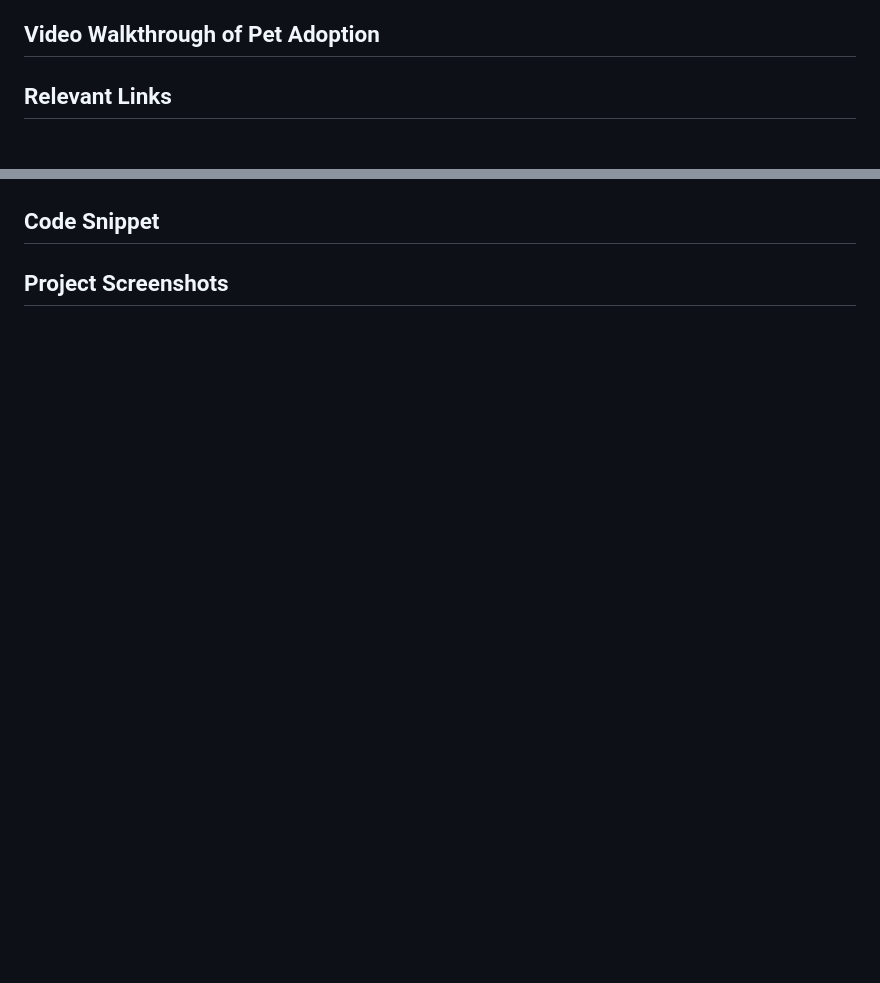
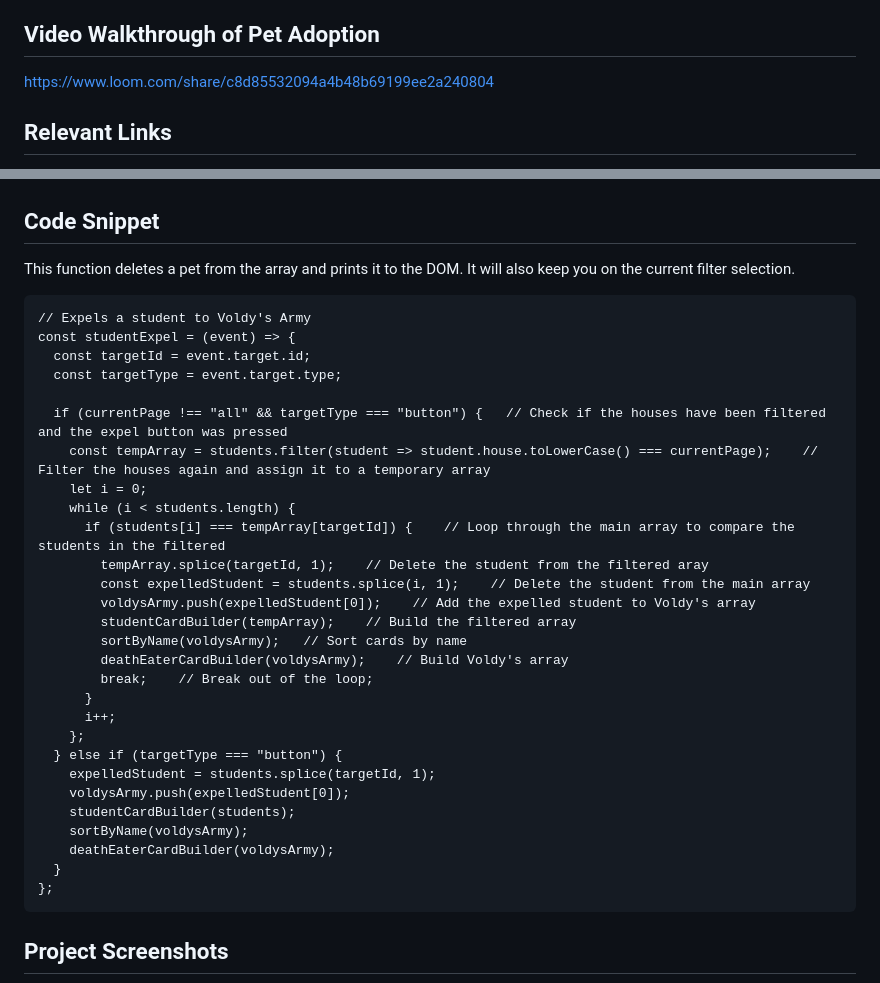
Before and after one commit to albertchitta/sorting-hat, a Markdown page: README.md, 2 parts joined by grey strips. Drawn GitHub-style; blank space fills up the shorter version.

````diff
--- a/README.md
+++ b/README.md
@@ -24,7 +25,7 @@ $ cd sorting-hat
 - Expel Button: An expel button is used to remove a student from the student array and into Voldemort's array.
 
 ## Video Walkthrough of Pet Adoption <!-- A loom link is sufficient -->
-<!-- https://www.loom.com/share/ba38ea11daa94efdaae1e5a36b8e4508 -->
+https://www.loom.com/share/c8d85532094a4b48b69199ee2a240804
 
 ## Relevant Links <!-- Link to all the things that are required outside of the ones that have their own section -->
 - [Check out the deployed site](https://awc-sorting-hat.netlify.app/)
@@ -31,27 +34,35 @@ $ cd sorting-hat
 
 ## Code Snippet <!-- OPTIONAL, but doesn't hurt -->
-<!-- This function deletes a pet from the array and prints it to the DOM. It will also keep you on the current filter selection.
+This function deletes a pet from the array and prints it to the DOM. It will also keep you on the current filter selection.
 ```
-// Deletes the pet card
-const deletePet = (event) => {
+// Expels a student to Voldy's Army
+const studentExpel = (event) => {
   const targetId = event.target.id;
   const targetType = event.target.type;
 
-  if (currentPage !== "all" && targetType === "button") {   // Check if the pets have been filtered and the delete button was pressed
-    const tempArray = pets.filter(pet => pet.type === currentPage);   // Filter the pets again and assign it to a temporary array
-    for (let i = 0; i < pets.length; i++) {
-      if (pets[i] === tempArray[targetId]) {    // Loop through the main array to find the pet in the filtered array
-        tempArray.splice(targetId, 1);    // Delete the pet from the filtered array
-        pets.splice(i, 1);    // Delete the pet from the main array
-        petBuilder(tempArray);    // Rebuild the filtered page
-        break;    // Break out of the loop
+  if (currentPage !== "all" && targetType === "button") {   // Check if the houses have been filtered and the expel button was pressed
+    const tempArray = students.filter(student => student.house.toLowerCase() === currentPage);    // Filter the houses again and assign it to a temporary array
+    let i = 0;
+    while (i < students.length) {
+      if (students[i] === tempArray[targetId]) {    // Loop through the main array to compare the students in the filtered
+        tempArray.splice(targetId, 1);    // Delete the student from the filtered aray
+        const expelledStudent = students.splice(i, 1);    // Delete the student from the main array
+        voldysArmy.push(expelledStudent[0]);    // Add the expelled student to Voldy's array
+        studentCardBuilder(tempArray);    // Build the filtered array
+        sortByName(voldysArmy);   // Sort cards by name
+        deathEaterCardBuilder(voldysArmy);    // Build Voldy's array
+        break;    // Break out of the loop;
       }
-    }
-  } else if (targetType === "button") {   // Check if the pets were not filtered and the delete button was pressed
-    pets.splice(targetId, 1);   // Delete the pet from the main array
-    petBuilder(pets);   // Rebuild the main page
+      i++;
+    };
+  } else if (targetType === "button") {
+    expelledStudent = students.splice(targetId, 1);
+    voldysArmy.push(expelledStudent[0]);
+    studentCardBuilder(students);
+    sortByName(voldysArmy);
+    deathEaterCardBuilder(voldysArmy);
   }
 };
-``` -->
+```
 
 ## Project Screenshots <!-- These can be inside of your project. Look at the repos from class and see how the images are included in the readme -->
````
Also changed, not shown: other parts of README.md (+7 -6 lines), Sorting_Hat_Filter.PNG (added), Sorting_Hat_Overview.PNG (added), Sorting_Hat_Welcome.PNG (added).
